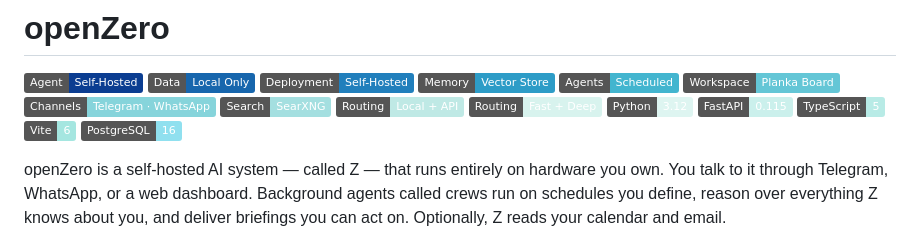
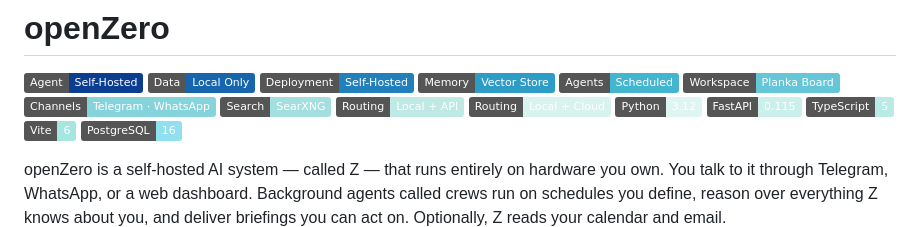
Before and after one commit to niklasbrandt/openzero, a Markdown page: README.md, the part around the change. Rendered like a GitHub page; badges without logos.

Commit message:
docs: rename routing badge to local cloud

```diff
--- a/README.md
+++ b/README.md
@@ -9,7 +9,7 @@
 [![Chat Channels](https://img.shields.io/badge/Channels-Telegram_%C2%B7_WhatsApp-86D4DB.svg)](#channels)
 [![Search](https://img.shields.io/badge/Search-SearXNG-A4DFE0.svg)](#the-stack)
 [![Model Routing](https://img.shields.io/badge/Routing-Local_%2B_API-BFE9E5.svg)](#the-stack)
-[![Fast / Deep Routing](https://img.shields.io/badge/Routing-Fast_%2B_Deep-D8F3EE.svg)](#the-stack)
+[![Local + Cloud Routing](https://img.shields.io/badge/Routing-Local_%2B_Cloud-D8F3EE.svg)](#the-stack)
 [![Python](https://img.shields.io/badge/Python-3.12-DEF5F1?logo=python&logoColor=white)](https://www.python.org/)
 [![FastAPI](https://img.shields.io/badge/FastAPI-0.115-CBF0EC?logo=fastapi&logoColor=white)](https://fastapi.tiangolo.com/)
 [![TypeScript](https://img.shields.io/badge/TypeScript-5-B8EBE6?logo=typescript&logoColor=white)](https://www.typescriptlang.org/)
```
